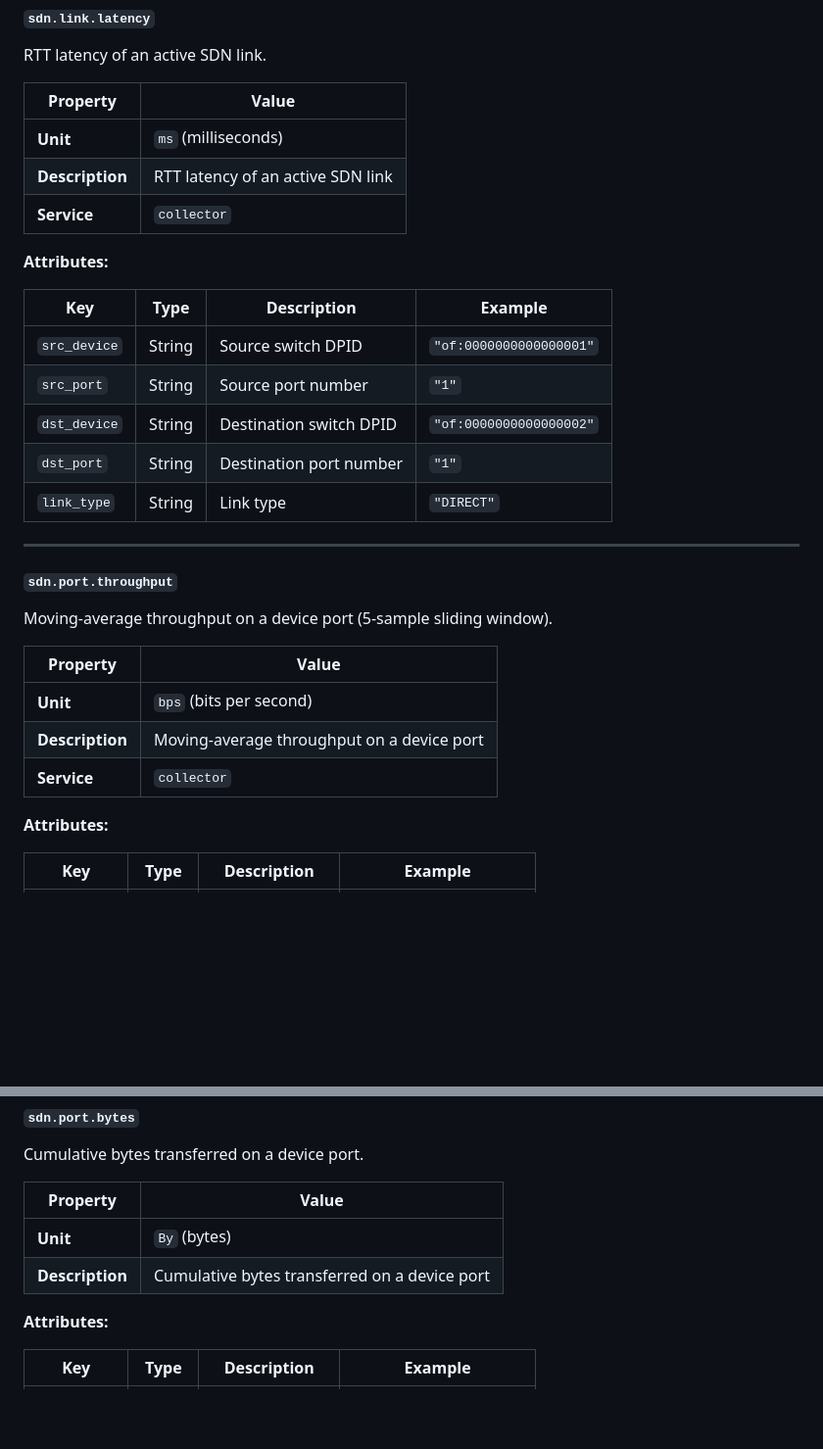
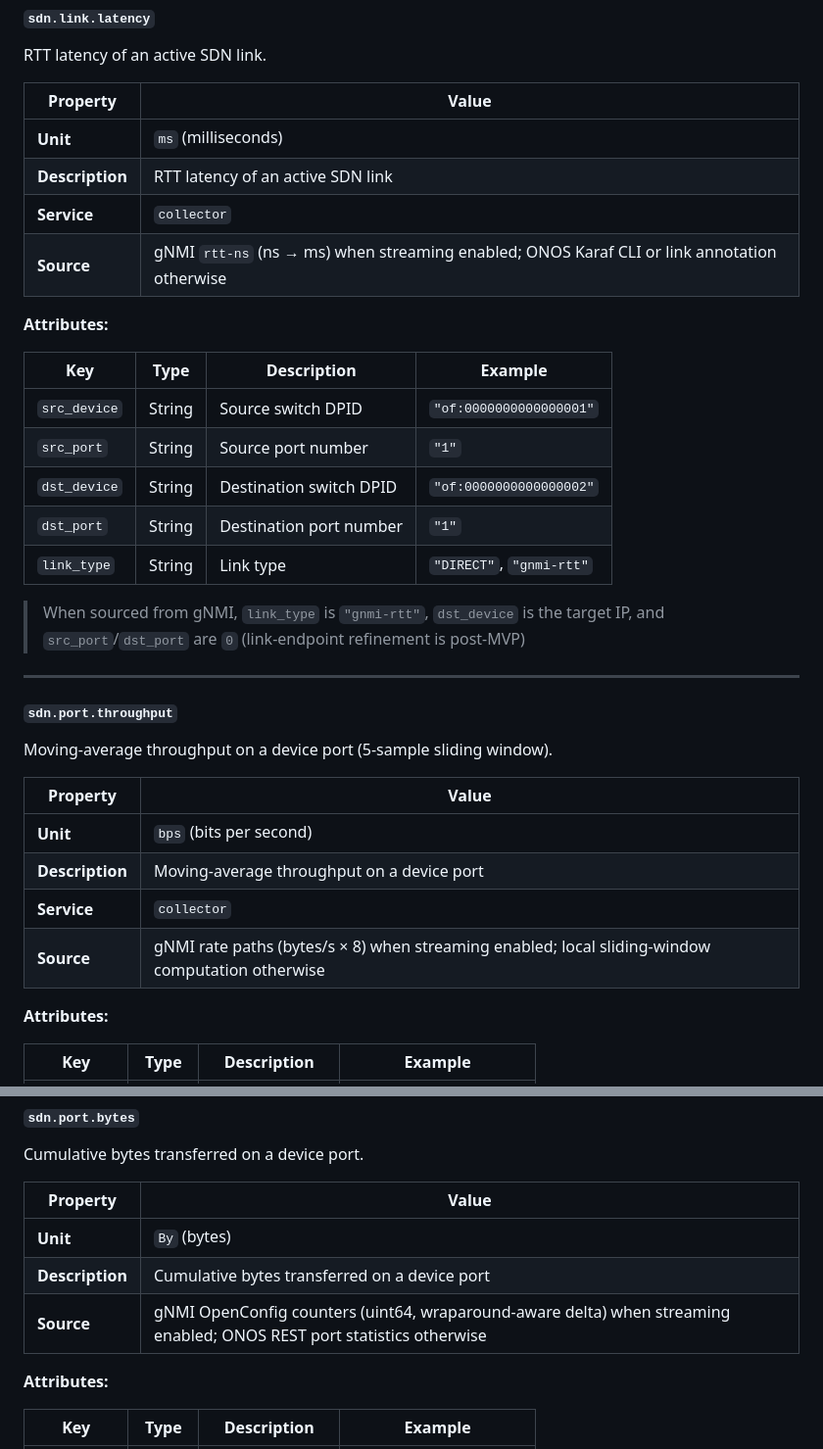
Before and after one commit to UnB-COMNET/REIN, a Markdown page: collector/README.md, 2 parts joined by grey strips. Shown at 98% size. Rendered like a GitHub page; blank space fills up the shorter version.

```diff
--- a/collector/README.md
+++ b/collector/README.md
@@ -158,6 +186,7 @@ RTT latency of an active SDN link.
 | **Unit** | `ms` (milliseconds) |
 | **Description** | RTT latency of an active SDN link |
 | **Service** | `collector` |
+| **Source** | gNMI `rtt-ns` (ns → ms) when streaming enabled; ONOS Karaf CLI or link annotation otherwise |
 
 **Attributes:**
 
@@ -167,7 +196,9 @@ RTT latency of an active SDN link.
 | `src_port` | String | Source port number | `"1"` |
 | `dst_device` | String | Destination switch DPID | `"of:0000000000000002"` |
 | `dst_port` | String | Destination port number | `"1"` |
-| `link_type` | String | Link type | `"DIRECT"` |
+| `link_type` | String | Link type | `"DIRECT"`, `"gnmi-rtt"` |
+
+> When sourced from gNMI, `link_type` is `"gnmi-rtt"`, `dst_device` is the target IP, and `src_port`/`dst_port` are `0` (link-endpoint refinement is post-MVP)
 
 ---
 
@@ -180,6 +211,7 @@ Moving-average throughput on a device port (5-sample sliding window).
 | **Unit** | `bps` (bits per second) |
 | **Description** | Moving-average throughput on a device port |
 | **Service** | `collector` |
+| **Source** | gNMI rate paths (bytes/s × 8) when streaming enabled; local sliding-window computation otherwise |
 
 **Attributes:**
 
@@ -247,6 +279,7 @@ Cumulative bytes transferred on a device port.
 |---|---|
 | **Unit** | `By` (bytes) |
 | **Description** | Cumulative bytes transferred on a device port |
+| **Source** | gNMI OpenConfig counters (uint64, wraparound-aware delta) when streaming enabled; ONOS REST port statistics otherwise |
 
 **Attributes:**
 
```
Also changed, not shown: other parts of collector/README.md (+28 -0 lines).
